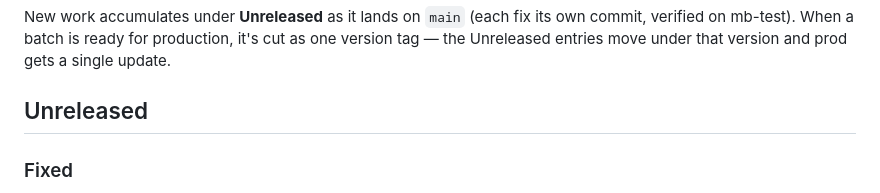
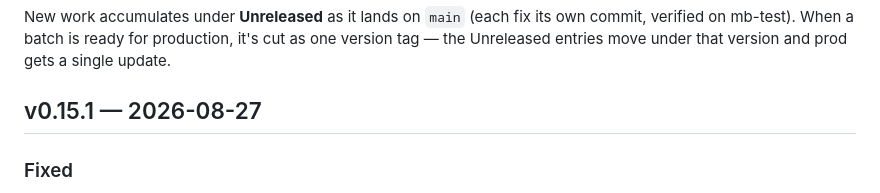
Before and after one commit to murphys-bench/murphys-bench, a Markdown page: CHANGELOG.md, the part around the change. Drawn GitHub-style.

Commit message:
Changelog: cut v0.15.1
Co-Authored-By: Claude Fable 5 <noreply@anthropic.com>

```diff
--- a/CHANGELOG.md
+++ b/CHANGELOG.md
@@ -8,7 +8,7 @@ New work accumulates under **Unreleased** as it lands on `main` (each fix its ow
 verified on mb-test). When a batch is ready for production, it's cut as one version tag —
 the Unreleased entries move under that version and prod gets a single update.
 
-## Unreleased
+## v0.15.1 — 2026-08-27
 
 ### Fixed
 
```
